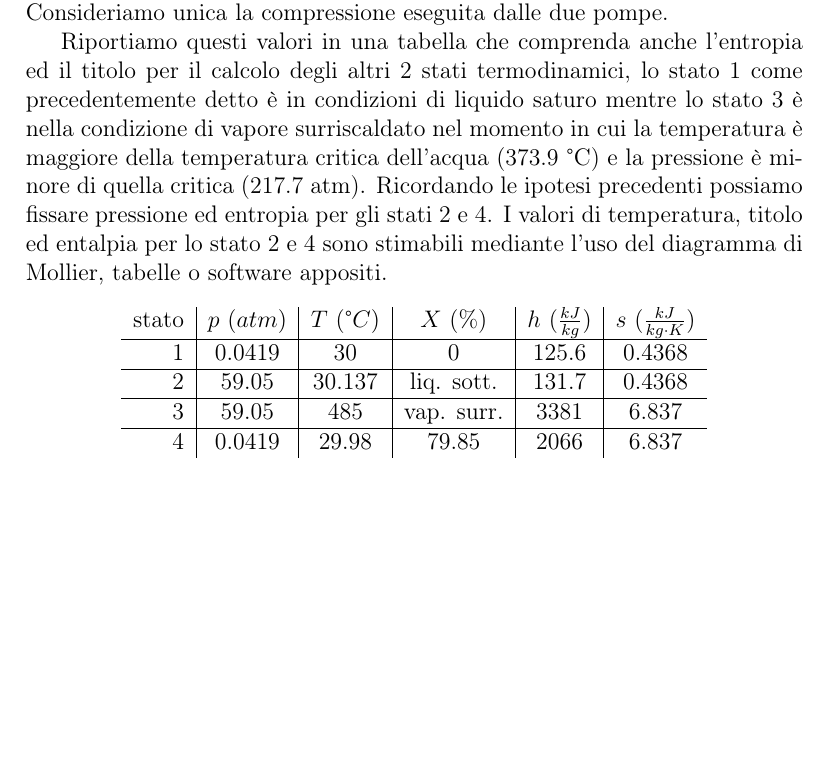
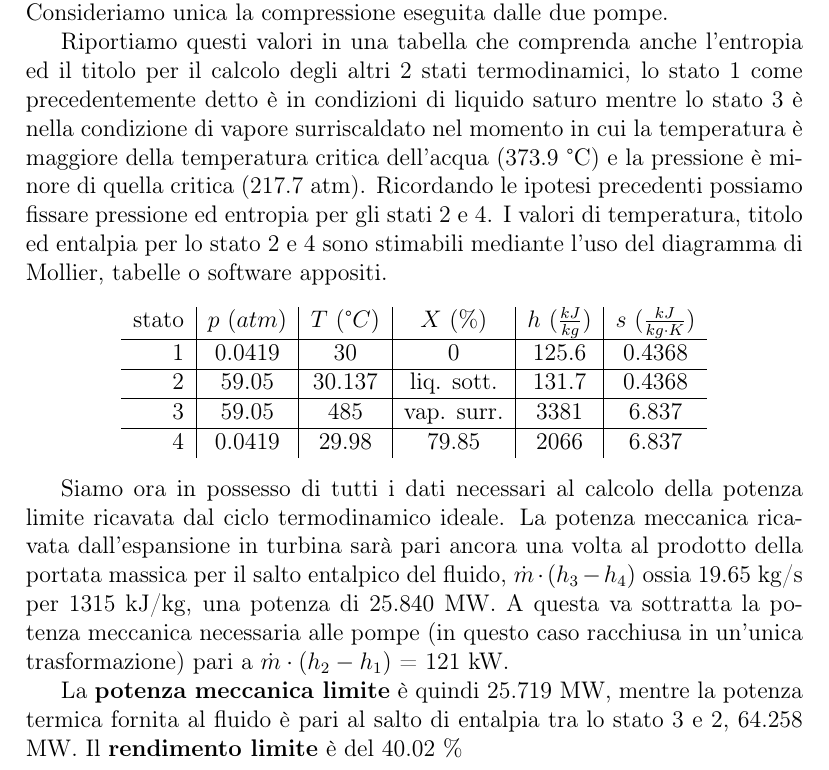
Before and after one commit to FlashNoob98/Programmi_Macchine, a LaTeX document (Tex/Esercizio_2/esercizio_2.tex): part of page 4 of 4, cut so that both start at the same text, the shorter picture padded with empty space. Compiled offline with pdfLaTeX.

Commit message:
calcolato rendimento limite

```diff
--- a/Tex/Esercizio_2/esercizio_2.tex
+++ b/Tex/Esercizio_2/esercizio_2.tex
@@ -180,5 +180,14 @@ tabelle o software appositi.
     \end{tabular}
 \end{center}
 
+Siamo ora in possesso di tutti i dati necessari al calcolo della potenza limite ricavata dal ciclo termodinamico ideale.
+La potenza meccanica ricavata dall'espansione in turbina sarà pari ancora una volta al prodotto della portata massica per il salto
+entalpico del fluido, $\dot m \cdot (h_3 - h_4) $ ossia 19.65 kg/s per 1315 kJ/kg, una potenza di 25.840 MW.
+A questa va sottratta la potenza meccanica necessaria alle pompe (in questo caso racchiusa in un'unica trasformazione)
+pari a $\dot m \cdot (h_2 - h_1)$ = 121 kW.
+
+La \textbf{potenza meccanica limite} è quindi 25.719 MW, mentre la potenza termica fornita al fluido è pari al salto di entalpia tra
+lo stato 3 e 2, 64.258 MW.
+Il \textbf{rendimento limite} è del 40.02 \%
 
 \end{document}
```
